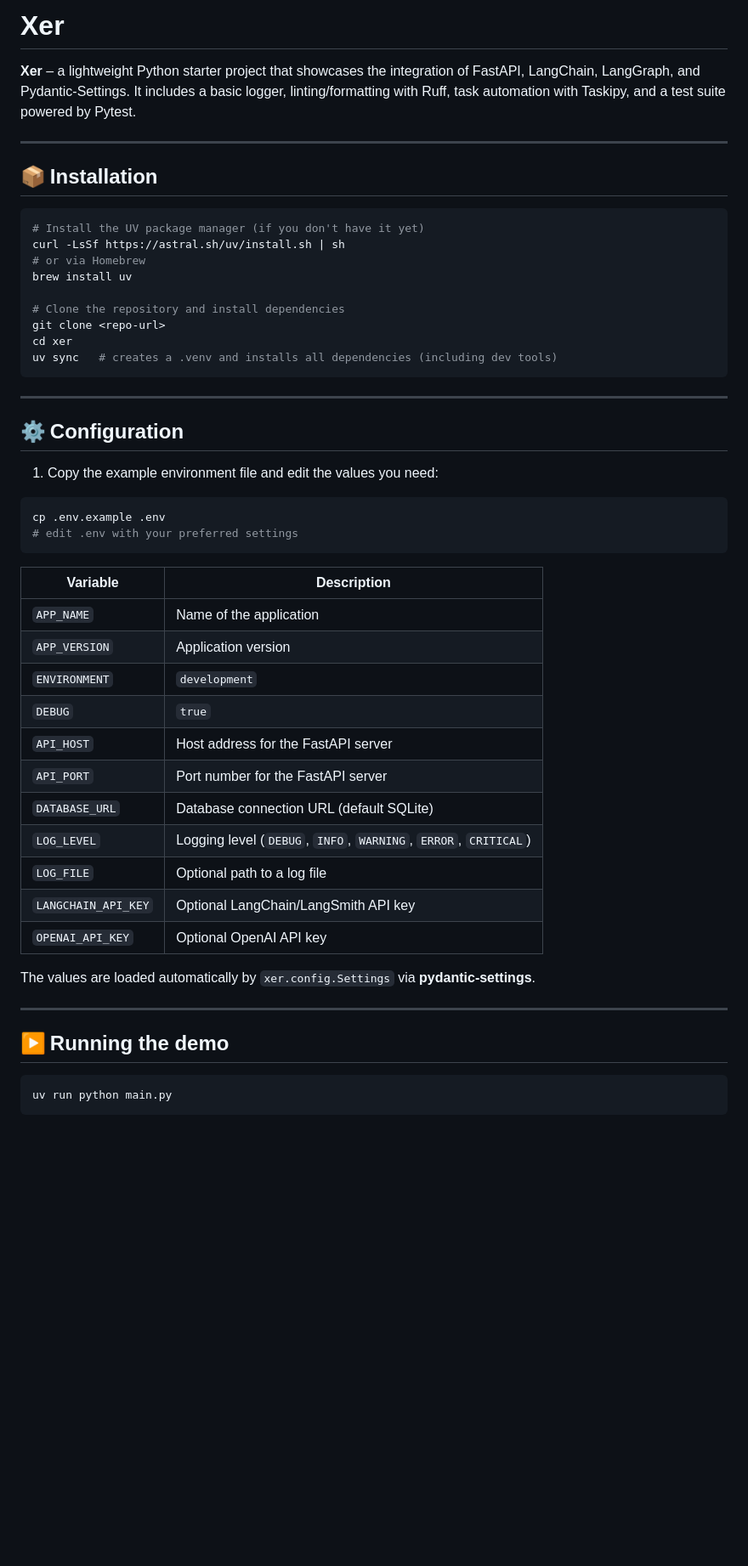
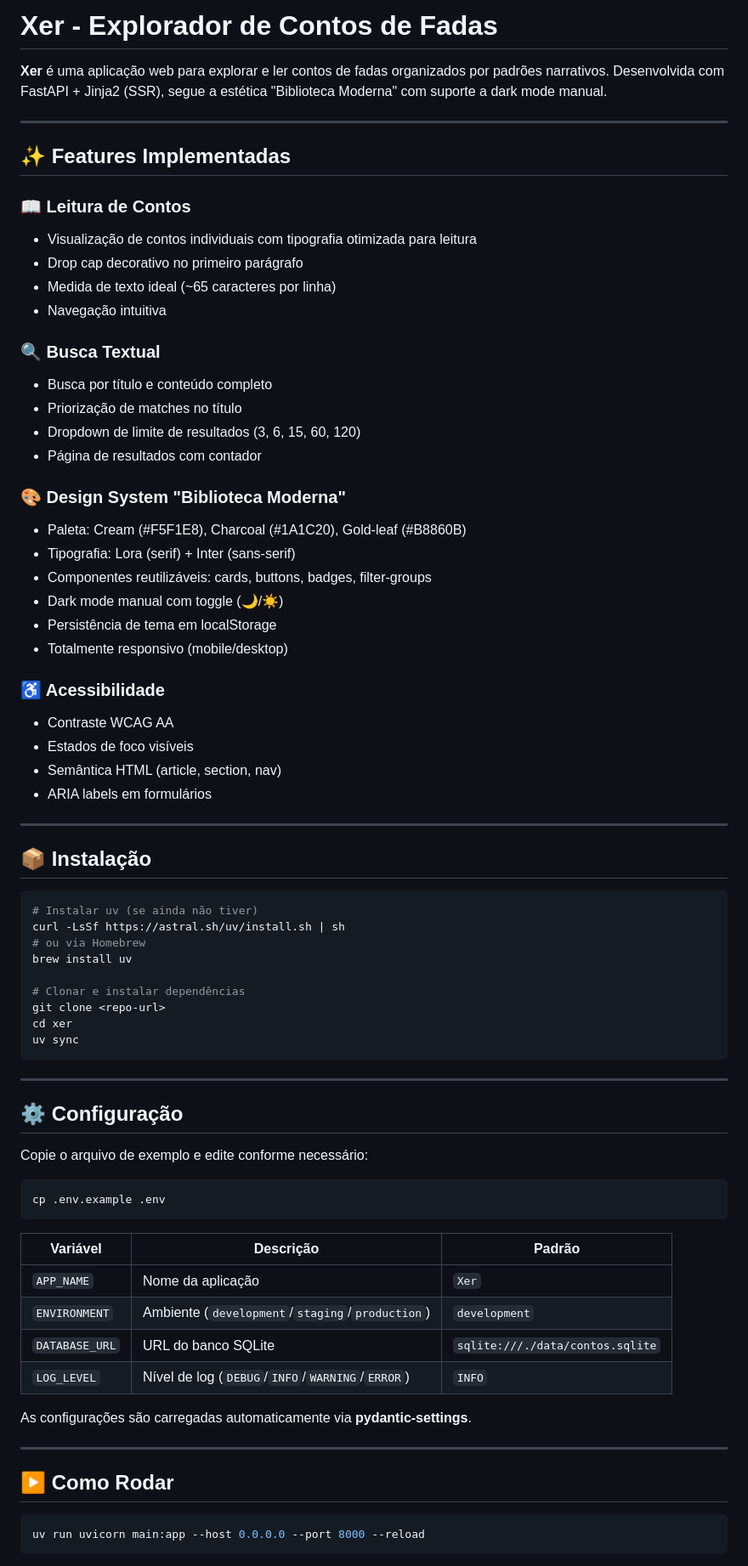
Before and after one commit to gmsarti/xer, a Markdown page: README.md, the part around the change printed below. Shown: that part at 85% size. Drawn GitHub-style; blank space fills up the shorter version.

````diff
--- a/README.md
+++ b/README.md
@@ -1,55 +1,77 @@
-# Xer
+# Xer - Explorador de Contos de Fadas
 
-**Xer** – a lightweight Python starter project that showcases the integration of FastAPI, LangChain, LangGraph, and Pydantic‑Settings. It includes a basic logger, linting/formatting with Ruff, task automation with Taskipy, and a test suite powered by Pytest.
+**Xer** é uma aplicação web para explorar e ler contos de fadas organizados por padrões narrativos. Desenvolvida com FastAPI + Jinja2 (SSR), segue a estética "Biblioteca Moderna" com suporte a dark mode manual.
 
 ---
 
-## 📦 Installation
+## ✨ Features Implementadas
+
+### 📖 Leitura de Contos
+- Visualização de contos individuais com tipografia otimizada para leitura
+- Drop cap decorativo no primeiro parágrafo
+- Medida de texto ideal (~65 caracteres por linha)
+- Navegação intuitiva
+
+### 🔍 Busca Textual
+- Busca por título e conteúdo completo
+- Priorização de matches no título
+- Dropdown de limite de resultados (3, 6, 15, 60, 120)
+- Página de resultados com contador
+
+### 🎨 Design System "Biblioteca Moderna"
+- Paleta: Cream (#F5F1E8), Charcoal (#1A1C20), Gold-leaf (#B8860B)
+- Tipografia: Lora (serif) + Inter (sans-serif)
+- Componentes reutilizáveis: cards, buttons, badges, filter-groups
+- Dark mode manual com toggle (🌙/☀️)
+- Persistência de tema em localStorage
+- Totalmente responsivo (mobile/desktop)
+
+### ♿ Acessibilidade
+- Contraste WCAG AA
+- Estados de foco visíveis
+- Semântica HTML (article, section, nav)
+- ARIA labels em formulários
+
+---
+
+## 📦 Instalação
 
 ```bash
-# Install the UV package manager (if you don't have it yet)
+# Instalar uv (se ainda não tiver)
 curl -LsSf https://astral.sh/uv/install.sh | sh
-# or via Homebrew
+# ou via Homebrew
 brew install uv
 
-# Clone the repository and install dependencies
-git clone <repo‑url>
+# Clonar e instalar dependências
+git clone <repo-url>
 cd xer
-uv sync   # creates a .venv and installs all dependencies (including dev tools)
+uv sync
 ```
 
 ---
 
-## ⚙️ Configuration
+## ⚙️ Configuração
 
-1. Copy the example environment file and edit the values you need:
+Copie o arquivo de exemplo e edite conforme necessário:
 
 ```bash
 cp .env.example .env
-# edit .env with your preferred settings
 ```
 
-| Variable | Description |
-|----------|-------------|
-| `APP_NAME` | Name of the application |
-| `APP_VERSION` | Application version |
-| `ENVIRONMENT` | `development` | `staging` | `production` |
-| `DEBUG` | `true` | `false` |
-| `API_HOST` | Host address for the FastAPI server |
-| `API_PORT` | Port number for the FastAPI server |
-| `DATABASE_URL` | Database connection URL (default SQLite) |
-| `LOG_LEVEL` | Logging level (`DEBUG`, `INFO`, `WARNING`, `ERROR`, `CRITICAL`) |
-| `LOG_FILE` | Optional path to a log file |
-| `LANGCHAIN_API_KEY` | Optional LangChain/LangSmith API key |
-| `OPENAI_API_KEY` | Optional OpenAI API key |
+| Variável | Descrição | Padrão |
+|----------|-----------|--------|
+| `APP_NAME` | Nome da aplicação | `Xer` |
+| `ENVIRONMENT` | Ambiente (`development`/`staging`/`production`) | `development` |
+| `DATABASE_URL` | URL do banco SQLite | `sqlite:///./data/contos.sqlite` |
+| `LOG_LEVEL` | Nível de log (`DEBUG`/`INFO`/`WARNING`/`ERROR`) | `INFO` |
 
-The values are loaded automatically by `xer.config.Settings` via **pydantic‑settings**.
+As configurações são carregadas automaticamente via **pydantic-settings**.
 
 ---
 
-## ▶️ Running the demo
+## ▶️ Como Rodar
 
 ```bash
-uv run python main.py
+uv run uvicorn main:app --host 0.0.0.0 --port 8000 --reload
 ```
 
````
Also changed, not shown: other parts of README.md (+69 -58 lines).
